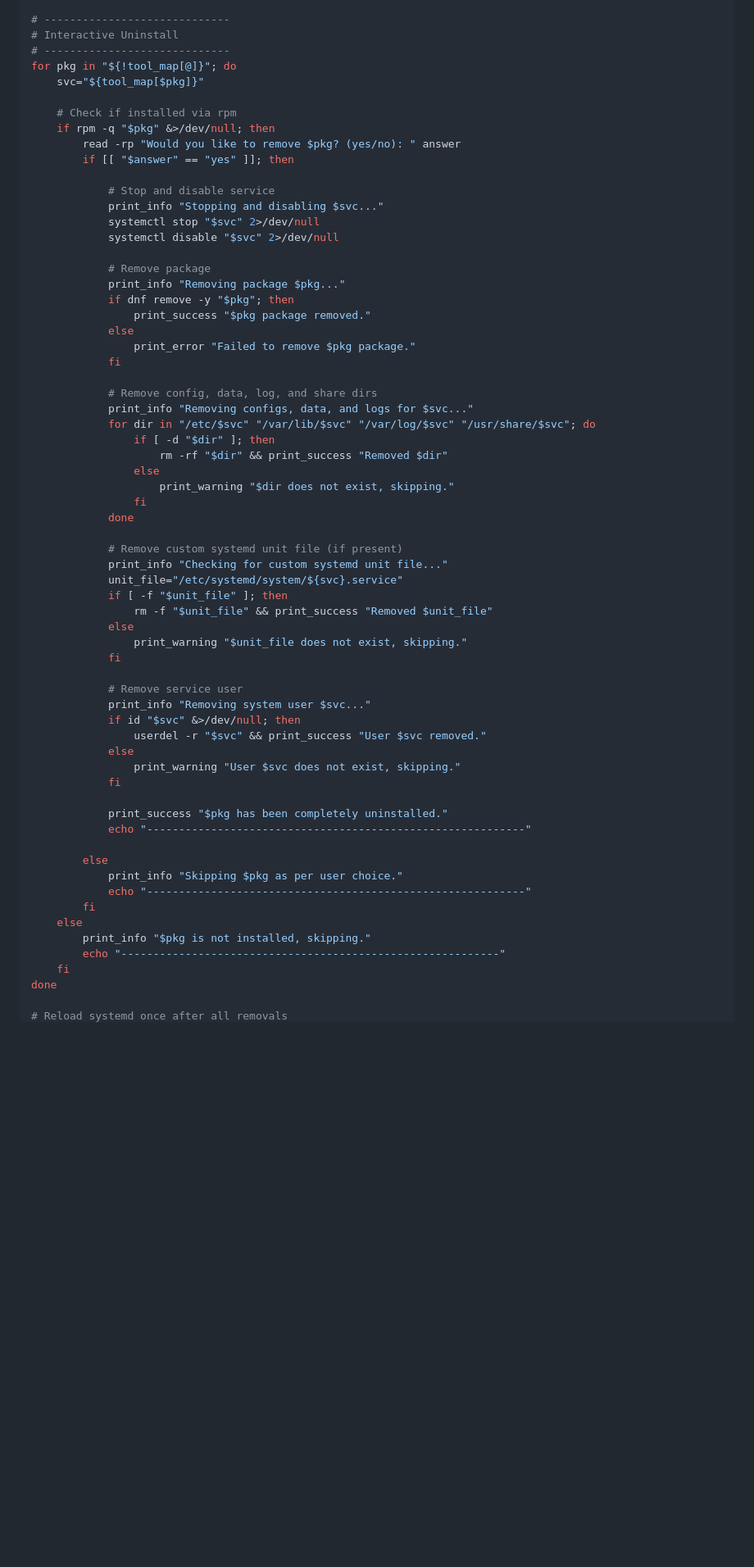
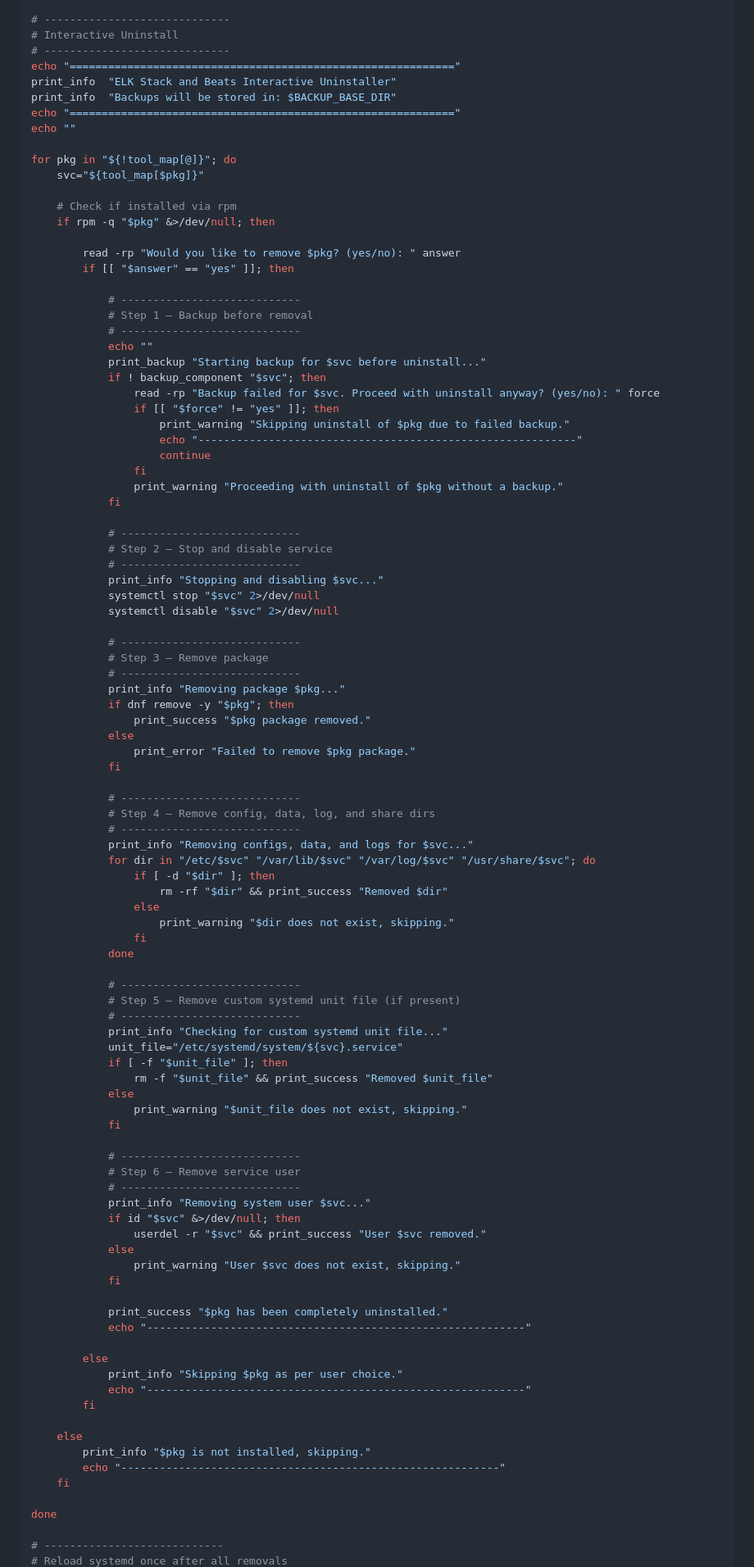
Before and after one commit to UnstopableSafar08/DevOps, a Markdown page: elk/uninstall_elk_stack_beats.md, the part around one of its changes. Shown at 82% size. Rendered like a GitHub page; blank space fills up the shorter version.

```diff
--- a/elk/uninstall_elk_stack_beats.md
+++ b/elk/uninstall_elk_stack_beats.md
@@ -94,20 +150,46 @@ declare -A tool_map=(
 # -----------------------------
 # Interactive Uninstall
 # -----------------------------
+echo "============================================================"
+print_info  "ELK Stack and Beats Interactive Uninstaller"
+print_info  "Backups will be stored in: $BACKUP_BASE_DIR"
+echo "============================================================"
+echo ""
+
 for pkg in "${!tool_map[@]}"; do
     svc="${tool_map[$pkg]}"
 
     # Check if installed via rpm
     if rpm -q "$pkg" &>/dev/null; then
+
         read -rp "Would you like to remove $pkg? (yes/no): " answer
         if [[ "$answer" == "yes" ]]; then
 
-            # Stop and disable service
+            # ----------------------------
+            # Step 1 — Backup before removal
+            # ----------------------------
+            echo ""
+            print_backup "Starting backup for $svc before uninstall..."
+            if ! backup_component "$svc"; then
+                read -rp "Backup failed for $svc. Proceed with uninstall anyway? (yes/no): " force
+                if [[ "$force" != "yes" ]]; then
+                    print_warning "Skipping uninstall of $pkg due to failed backup."
+                    echo "-----------------------------------------------------------"
+                    continue
+                fi
+                print_warning "Proceeding with uninstall of $pkg without a backup."
+            fi
+
+            # ----------------------------
+            # Step 2 — Stop and disable service
+            # ----------------------------
             print_info "Stopping and disabling $svc..."
             systemctl stop "$svc" 2>/dev/null
             systemctl disable "$svc" 2>/dev/null
 
-            # Remove package
+            # ----------------------------
+            # Step 3 — Remove package
+            # ----------------------------
             print_info "Removing package $pkg..."
             if dnf remove -y "$pkg"; then
                 print_success "$pkg package removed."
@@ -115,7 +197,9 @@ for pkg in "${!tool_map[@]}"; do
                 print_error "Failed to remove $pkg package."
             fi
 
-            # Remove config, data, log, and share dirs
+            # ----------------------------
+            # Step 4 — Remove config, data, log, and share dirs
+            # ----------------------------
             print_info "Removing configs, data, and logs for $svc..."
             for dir in "/etc/$svc" "/var/lib/$svc" "/var/log/$svc" "/usr/share/$svc"; do
                 if [ -d "$dir" ]; then
@@ -125,7 +209,9 @@ for pkg in "${!tool_map[@]}"; do
                 fi
             done
 
-            # Remove custom systemd unit file (if present)
+            # ----------------------------
+            # Step 5 — Remove custom systemd unit file (if present)
+            # ----------------------------
             print_info "Checking for custom systemd unit file..."
             unit_file="/etc/systemd/system/${svc}.service"
             if [ -f "$unit_file" ]; then
@@ -134,7 +220,9 @@ for pkg in "${!tool_map[@]}"; do
                 print_warning "$unit_file does not exist, skipping."
             fi
 
-            # Remove service user
+            # ----------------------------
+            # Step 6 — Remove service user
+            # ----------------------------
             print_info "Removing system user $svc..."
             if id "$svc" &>/dev/null; then
                 userdel -r "$svc" && print_success "User $svc removed."
@@ -149,10 +237,13 @@ for pkg in "${!tool_map[@]}"; do
             print_info "Skipping $pkg as per user choice."
             echo "-----------------------------------------------------------"
         fi
+
     else
         print_info "$pkg is not installed, skipping."
         echo "-----------------------------------------------------------"
     fi
+
 done
 
+# ----------------------------
 # Reload systemd once after all removals
```
Also changed, not shown: other parts of elk/uninstall_elk_stack_beats.md (+74 -2 lines).
